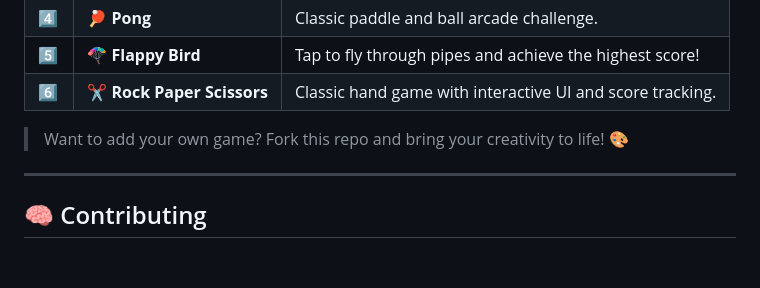
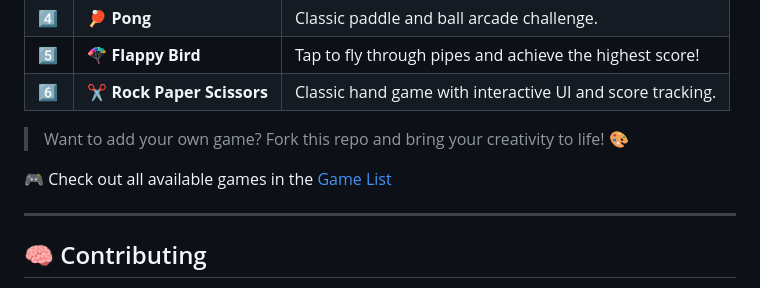
Before and after one commit to mdrafi28/javascript-games, a Markdown page: README.md, the part around the change. GitHub-like rendering; blank space fills up the shorter version.

Commit message:
Add Game List link to README
Added a link to the Game List section in the README.

```diff
--- a/README.md
+++ b/README.md
@@ -35,6 +35,8 @@ These projects are perfect for anyone who wants to:
 | 6️⃣  | ✂️ **Rock Paper Scissors** | Classic hand game with interactive UI and score tracking. |
 
 > Want to add your own game? Fork this repo and bring your creativity to life! 🎨
+
+🎮 Check out all available games in the [Game List](./list-game.md)
 
 ---
 
```
